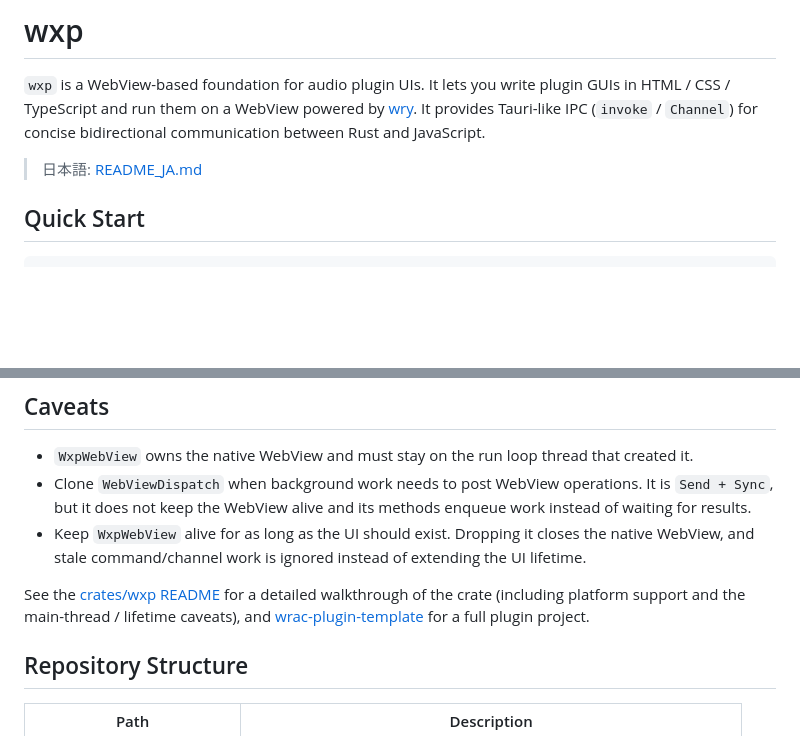
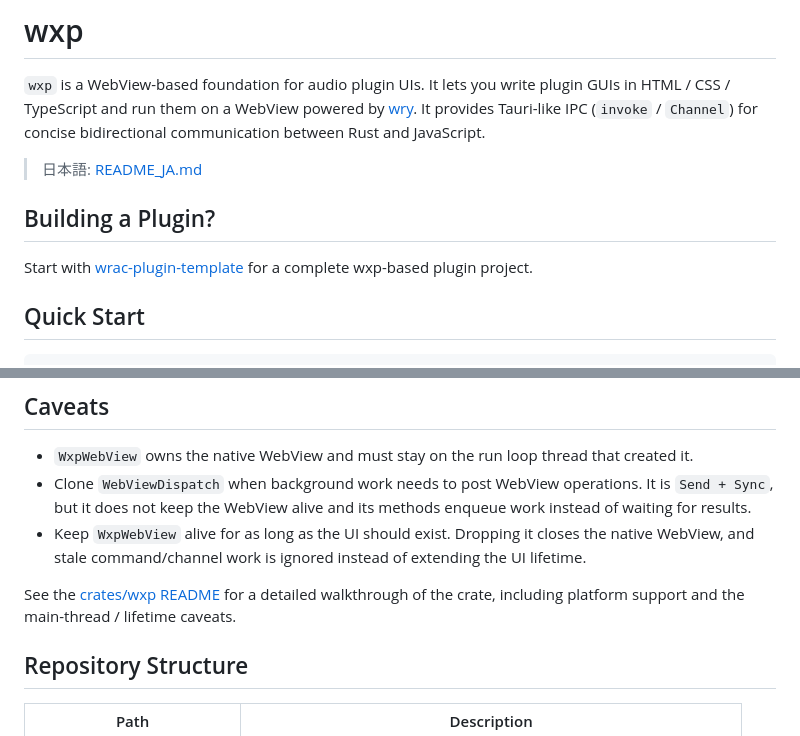
Before and after one commit to novonotes/wxp, a Markdown page: README.md, 2 parts joined by grey strips. GitHub-like rendering; blank space fills up the shorter version.

```diff
--- a/README.md
+++ b/README.md
@@ -5,6 +5,10 @@ It lets you write plugin GUIs in HTML / CSS / TypeScript and run them on a WebVi
 It provides Tauri-like IPC (`invoke` / `Channel`) for concise bidirectional communication between Rust and JavaScript.
 
 > 日本語: [README_JA.md](./README_JA.md)
+
+## Building a Plugin?
+
+Start with [wrac-plugin-template](https://github.com/novonotes/wrac-plugin-template) for a complete wxp-based plugin project.
 
 ## Quick Start
 
@@ -30,9 +34,8 @@ let webview = WxpWebViewBuilder::new(&mut web_context)
 - Keep `WxpWebView` alive for as long as the UI should exist. Dropping it closes the native WebView,
   and stale command/channel work is ignored instead of extending the UI lifetime.
 
-See the [crates/wxp README](./crates/wxp/README.md) for a detailed walkthrough of the crate
-(including platform support and the main-thread / lifetime caveats), and
-[wrac-plugin-template](https://github.com/novonotes/wrac-plugin-template) for a full plugin project.
+See the [crates/wxp README](./crates/wxp/README.md) for a detailed walkthrough of the crate,
+including platform support and the main-thread / lifetime caveats.
 
 ## Repository Structure
 
```
Also changed, not shown: README_JA.md (+5 -2 lines).
